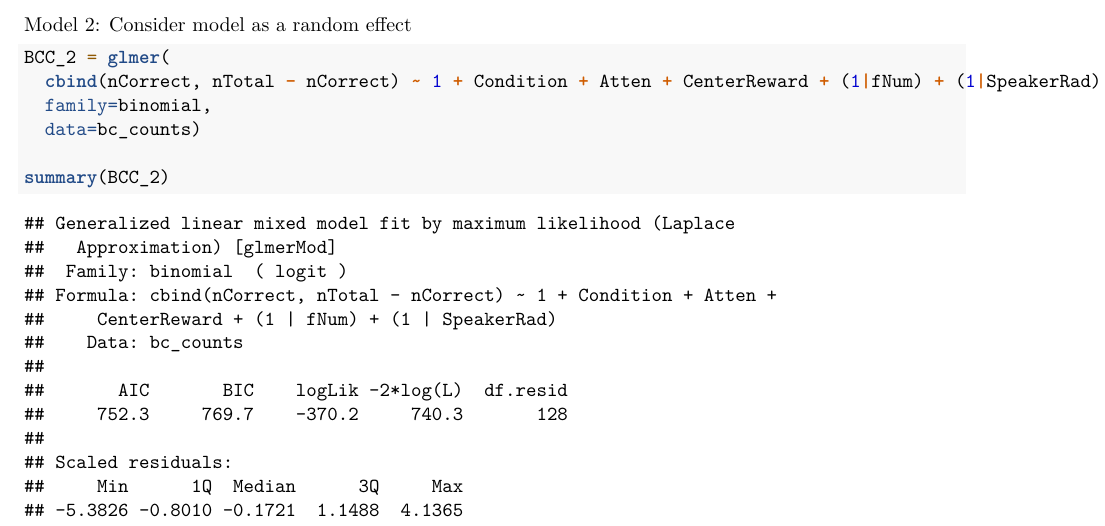
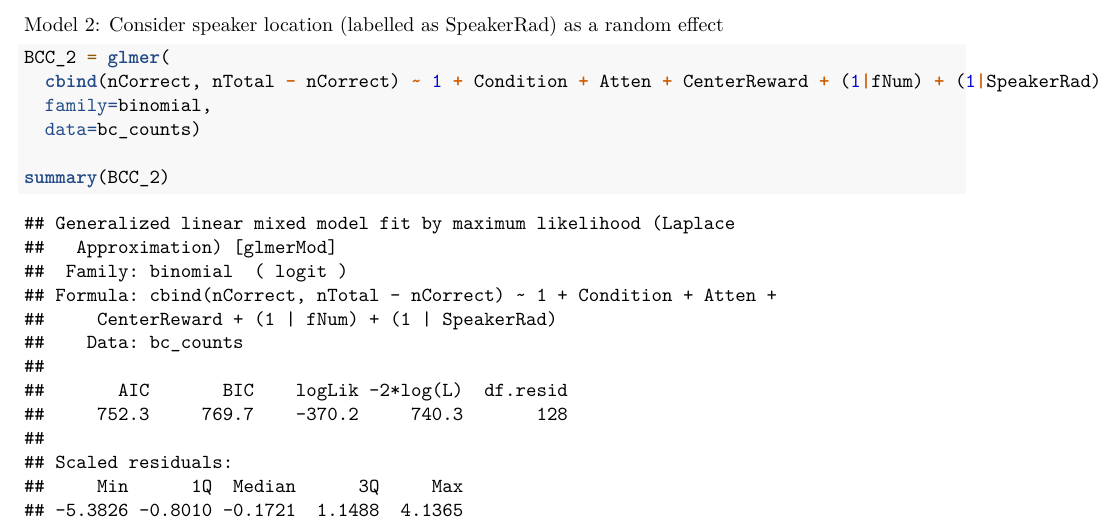
Before and after one commit to stephentown42/cooling_auditory_cortex, an R Markdown document (Results/Localization/R_stats/bilateral_GLMM_analysis.Rmd): part of page 4 of 9, cut so that both start at the same text. Rendered offline with R 4.5, knitr and Pandoc, then LaTeX, with nearby package versions; some code elsewhere in the file could not run offline.

Commit message:
Update bilateral_GLMM_analysis.Rmd

````diff
--- a/Results/Localization/R_stats/bilateral_GLMM_analysis.Rmd
+++ b/Results/Localization/R_stats/bilateral_GLMM_analysis.Rmd
@@ -107,7 +107,7 @@ BCC_1 = glmer(
 summary(BCC_1)
 ```
 
-Model 2: Consider model as a random effect
+Model 2: Consider speaker location (labelled as SpeakerRad) as a random effect
 
 ```{r}
 BCC_2 = glmer(
````
